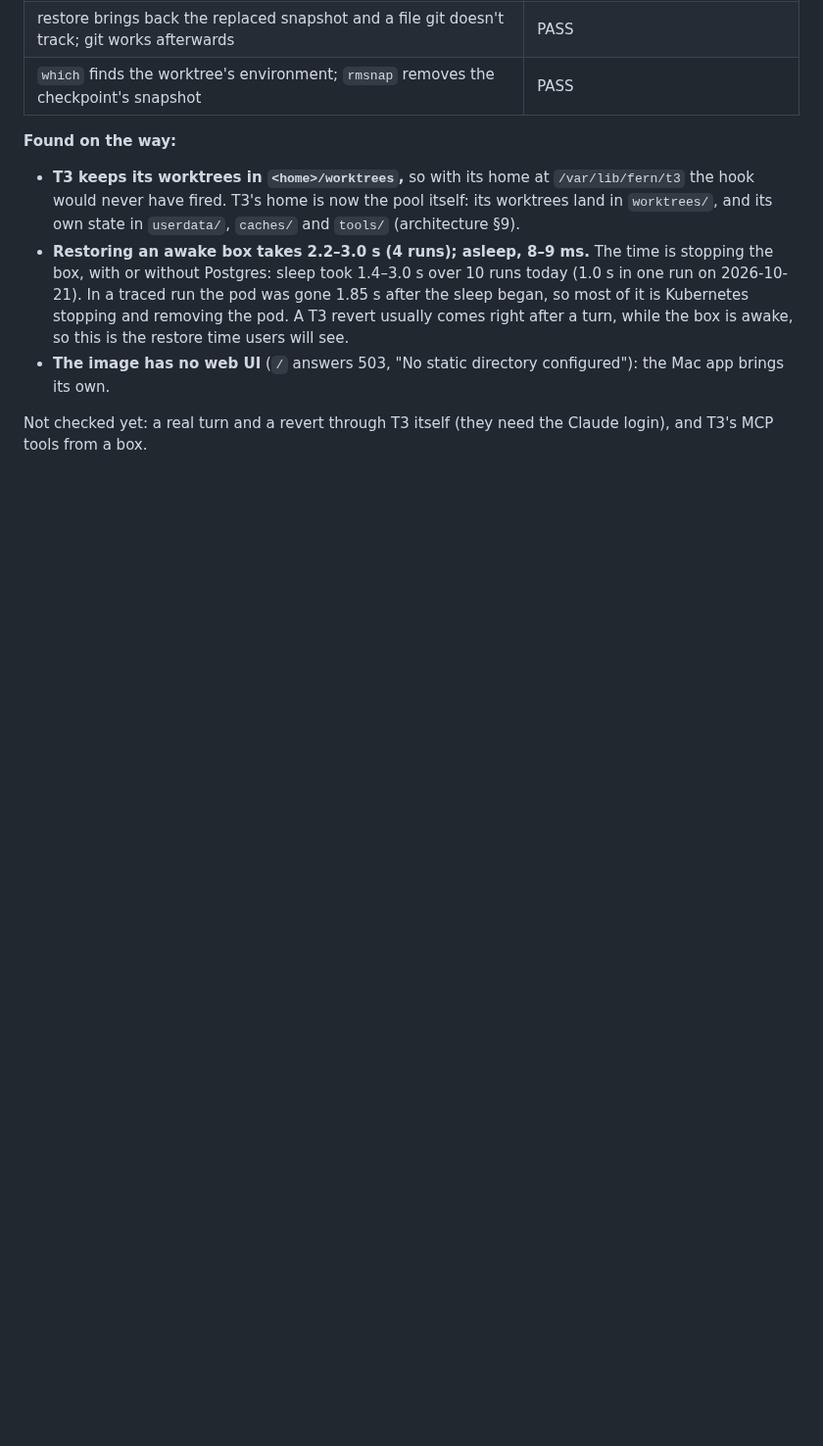
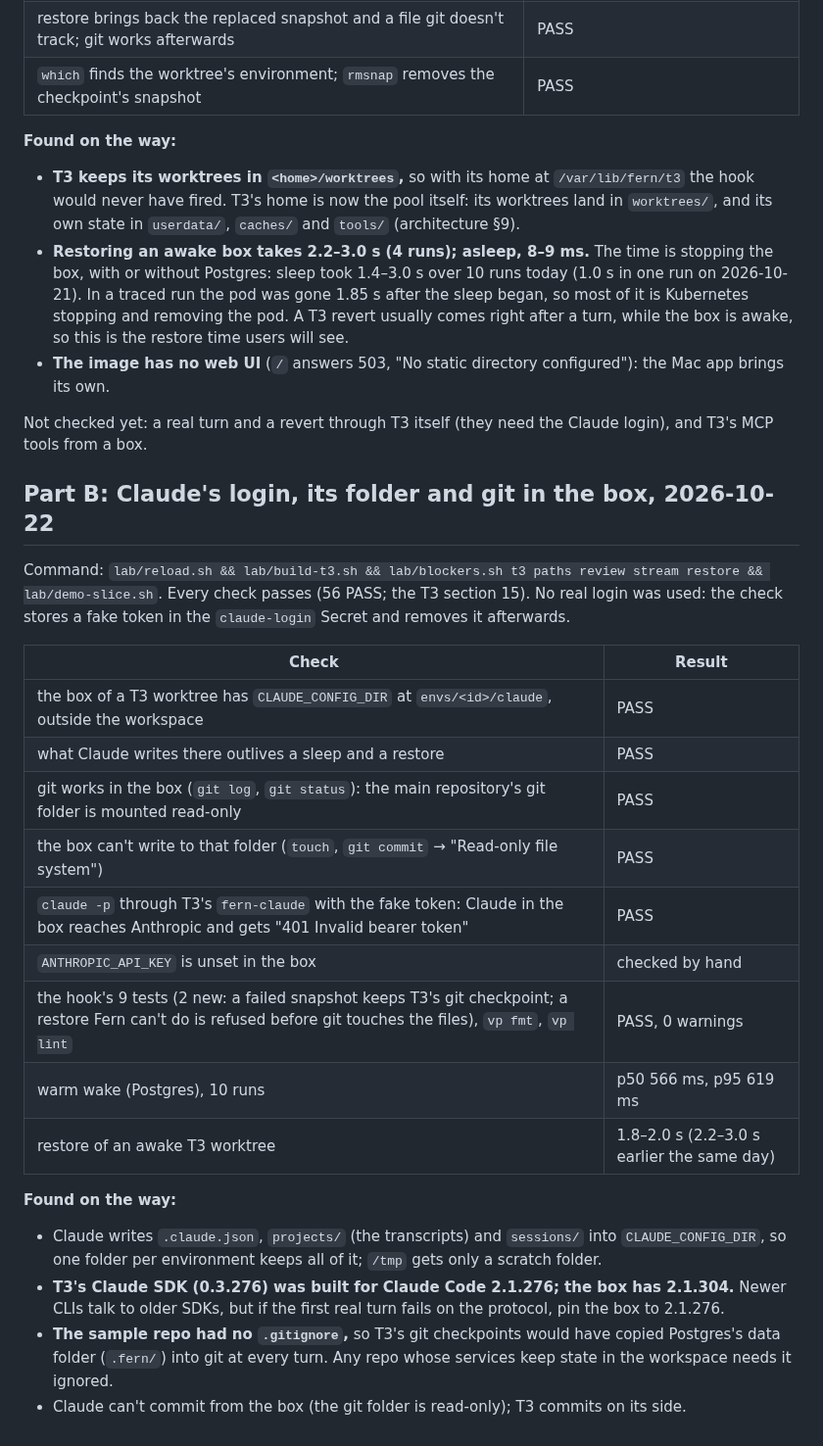
Before and after one commit to nebler/fern, a Markdown page: lab/RESULTS.md, the part around the change. Shown at 98% size. Drawn GitHub-style; blank space fills up the shorter version.

```diff
--- a/lab/RESULTS.md
+++ b/lab/RESULTS.md
@@ -190,3 +190,25 @@ Command: `lab/up.sh && lab/build-t3.sh && lab/blockers.sh t3`. T3 Code at `9c161
 - **The image has no web UI** (`/` answers 503, "No static directory configured"): the Mac app brings its own.
 
 Not checked yet: a real turn and a revert through T3 itself (they need the Claude login), and T3's MCP tools from a box.
+
+## Part B: Claude's login, its folder and git in the box, 2026-10-22
+
+Command: `lab/reload.sh && lab/build-t3.sh && lab/blockers.sh t3 paths review stream restore && lab/demo-slice.sh`. Every check passes (56 PASS; the T3 section 15). No real login was used: the check stores a fake token in the `claude-login` Secret and removes it afterwards.
+
+| Check | Result |
+|---|---|
+| the box of a T3 worktree has `CLAUDE_CONFIG_DIR` at `envs/<id>/claude`, outside the workspace | PASS |
+| what Claude writes there outlives a sleep and a restore | PASS |
+| git works in the box (`git log`, `git status`): the main repository's git folder is mounted read-only | PASS |
+| the box can't write to that folder (`touch`, `git commit` → "Read-only file system") | PASS |
+| `claude -p` through T3's `fern-claude` with the fake token: Claude in the box reaches Anthropic and gets "401 Invalid bearer token" | PASS |
+| `ANTHROPIC_API_KEY` is unset in the box | checked by hand |
+| the hook's 9 tests (2 new: a failed snapshot keeps T3's git checkpoint; a restore Fern can't do is refused before git touches the files), `vp fmt`, `vp lint` | PASS, 0 warnings |
+| warm wake (Postgres), 10 runs | p50 566 ms, p95 619 ms |
+| restore of an awake T3 worktree | 1.8–2.0 s (2.2–3.0 s earlier the same day) |
+
+**Found on the way:**
+- Claude writes `.claude.json`, `projects/` (the transcripts) and `sessions/` into `CLAUDE_CONFIG_DIR`, so one folder per environment keeps all of it; `/tmp` gets only a scratch folder.
+- **T3's Claude SDK (0.3.276) was built for Claude Code 2.1.276; the box has 2.1.304.** Newer CLIs talk to older SDKs, but if the first real turn fails on the protocol, pin the box to 2.1.276.
+- **The sample repo had no `.gitignore`,** so T3's git checkpoints would have copied Postgres's data folder (`.fern/`) into git at every turn. Any repo whose services keep state in the workspace needs it ignored.
+- Claude can't commit from the box (the git folder is read-only); T3 commits on its side.
```
Also changed, not shown: docs/architecture.md (+5 -4 lines), docs/briefs/iteration-2.md (+6 -1 lines).
